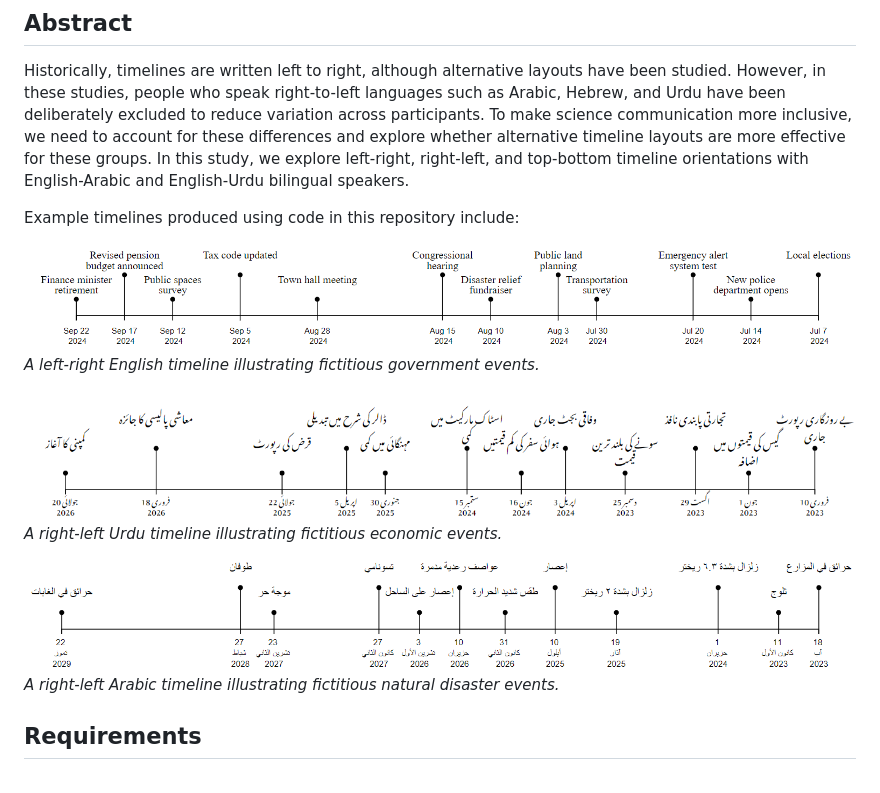
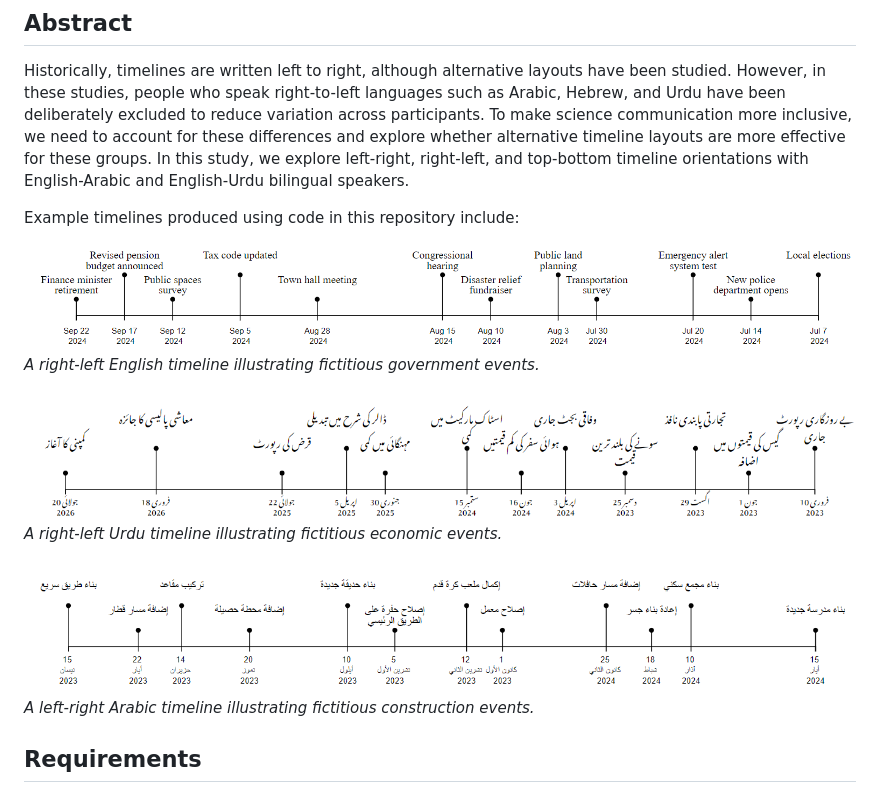
Before and after one commit to Davidson-Data-Vis-Lab/timeline-generator, a Markdown page: README.md, the part around the change printed below. GitHub-like rendering; pictures changed too: img/arbex.png (deleted), img/arbex2.png (added).

Commit message:
documentation and statistics updates
corrected documentation for README.md, replaced images. etc.

updated statistical analysis code. (still under review)

```diff
--- a/README.md
+++ b/README.md
@@ -5,6 +5,6 @@ Historically, timelines are written left to right, although alternative layouts
 
 Example timelines produced using code in this repository include:
 
-![A left-right English timeline illustrating fictitious government events.](img/engex.png)
-*A left-right English timeline illustrating fictitious government events.*
+![A right left English timeline illustrating fictitious government events.](img/engex.png)
+*A right-left English timeline illustrating fictitious government events.*
 
@@ -12,7 +12,7 @@ Example timelines produced using code in this repository include:
 *A right-left Urdu timeline illustrating fictitious economic events.*
 
-![A right-left Arabic timeline illustrating fictitious natural disaster events.](img/arbex.png)
-*A right-left Arabic timeline illustrating fictitious natural disaster events.*
+![A left right Arabic timeline illustrating fictitious construction events.](img/arbex2.png)
+*A left-right Arabic timeline illustrating fictitious construction events.*
 
 ## Requirements
 - D3.js
```
Also changed, not shown: other parts of README.md (+1 -1 lines), 2 other files.
